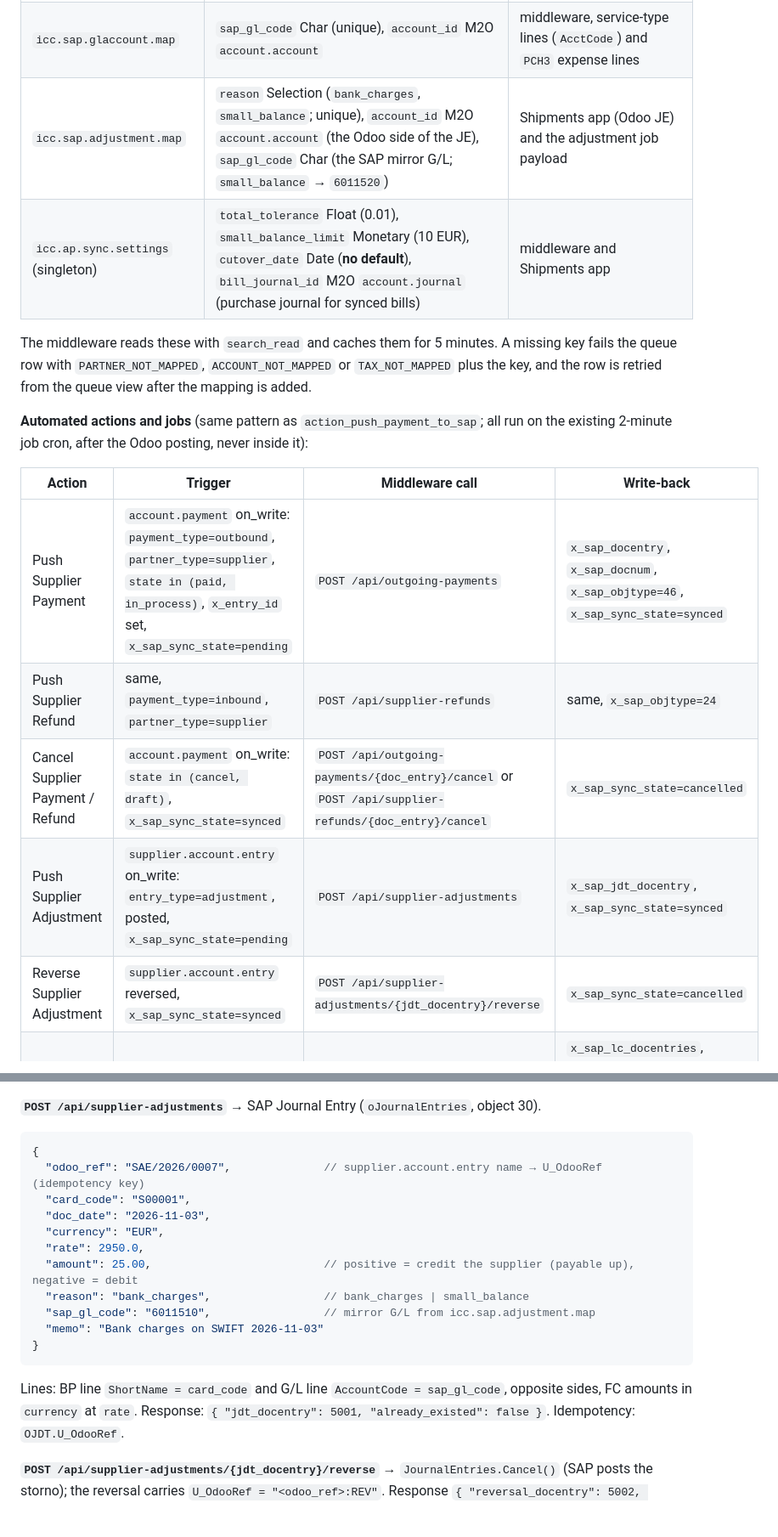
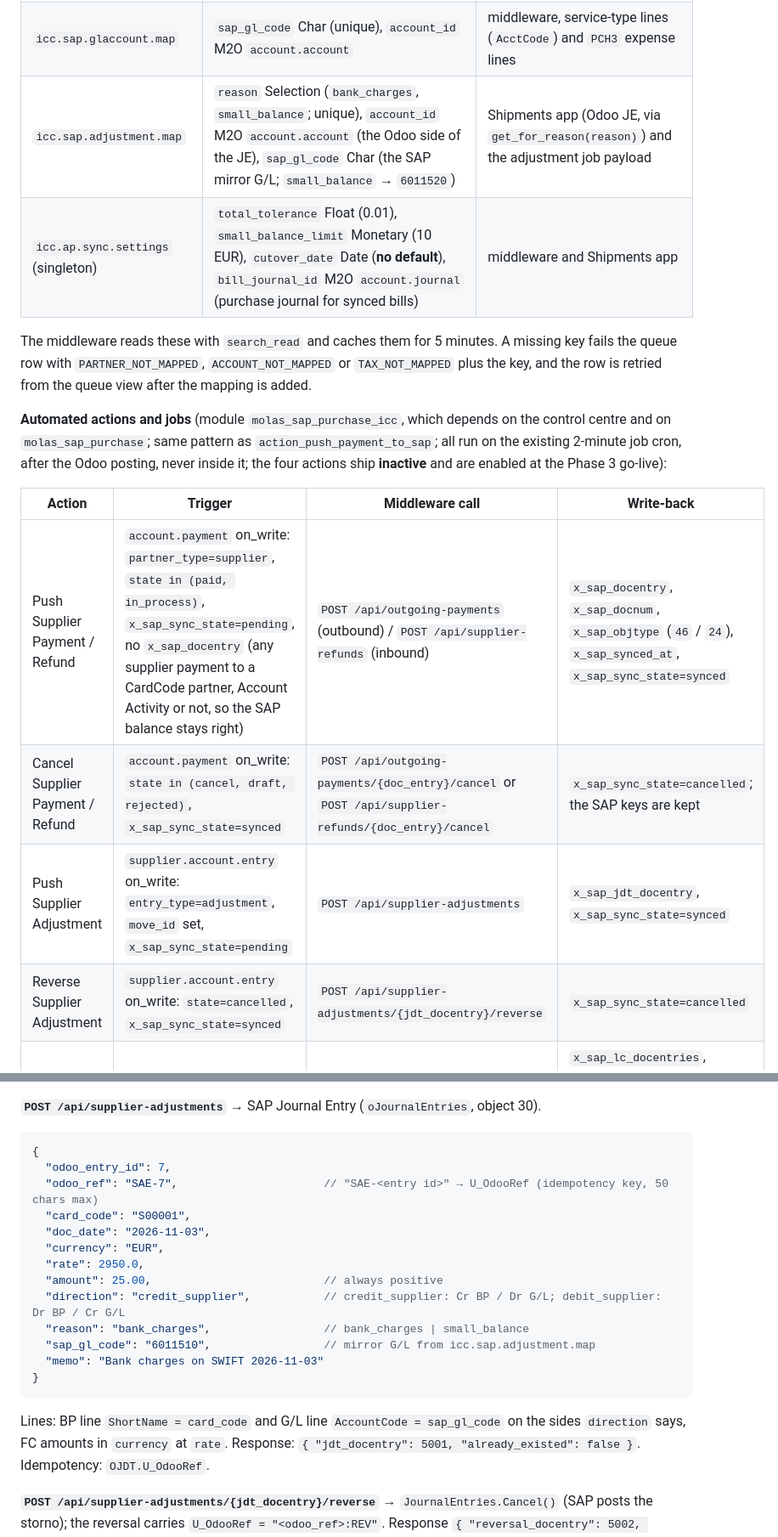
Before and after one commit to mlaseko/sap-odoo-middleware, a Markdown page: docs/molas_purchases_integration_spec.md, 2 parts joined by grey strips. Shown at 85% size. Rendered like a GitHub page; blank space fills up the shorter version.

Commit message:
Spec v4: adjustment direction, entry state, inactive control-centre actions
Contract details settled while building the control-centre bridge
(molas_sap_purchase_icc): supplier.account.entry gains adjustment_direction
and state (draft/posted/cancelled), the adjustment payload carries a
positive amount plus direction instead of a signed amount, odoo_ref is
SAE-<id>, the four automated actions ship inactive until Phase 3 go-live,
and any posted supplier payment to a CardCode partner is pushed.

Co-Authored-By: Claude Fable 5.1 <noreply@anthropic.com>
Claude-Session: https://claude.ai/code/session_01AmwyzjwBzqaCawErNkZezJ

````diff
--- a/docs/molas_purchases_integration_spec.md
+++ b/docs/molas_purchases_integration_spec.md
@@ -369,20 +371,19 @@ Implement inside the Shipments module and the Integration Control Centre, or as
 | `icc.sap.vatgroup.map` | `sap_vat_group` Char (unique), `tax_id` M2O `account.tax`, `active` | middleware, bill and credit-note lines (`PCH1.VatGroup` / `RPC1.VatGroup`) |
 | `icc.sap.itemgroup.map` | `sap_item_group` Integer (`OITB.ItmsGrpCod`, unique), `name`, `account_id` M2O `account.account`, `analytic_account_id` M2O (optional) | middleware, item lines of goods bills |
 | `icc.sap.glaccount.map` | `sap_gl_code` Char (unique), `account_id` M2O `account.account` | middleware, service-type lines (`AcctCode`) and `PCH3` expense lines |
-| `icc.sap.adjustment.map` | `reason` Selection (`bank_charges`, `small_balance`; unique), `account_id` M2O `account.account` (the Odoo side of the JE), `sap_gl_code` Char (the SAP mirror G/L; `small_balance` → `6011520`) | Shipments app (Odoo JE) and the adjustment job payload |
+| `icc.sap.adjustment.map` | `reason` Selection (`bank_charges`, `small_balance`; unique), `account_id` M2O `account.account` (the Odoo side of the JE), `sap_gl_code` Char (the SAP mirror G/L; `small_balance` → `6011520`) | Shipments app (Odoo JE, via `get_for_reason(reason)`) and the adjustment job payload |
 | `icc.ap.sync.settings` (singleton) | `total_tolerance` Float (0.01), `small_balance_limit` Monetary (10 EUR), `cutover_date` Date (**no default**), `bill_journal_id` M2O `account.journal` (purchase journal for synced bills) | middleware and Shipments app |
 
 The middleware reads these with `search_read` and caches them for 5 minutes. A missing key fails the queue row with `PARTNER_NOT_MAPPED`, `ACCOUNT_NOT_MAPPED` or `TAX_NOT_MAPPED` plus the key, and the row is retried from the queue view after the mapping is added.
 
-**Automated actions and jobs** (same pattern as `action_push_payment_to_sap`; all run on the existing 2-minute job cron, after the Odoo posting, never inside it):
+**Automated actions and jobs** (module `molas_sap_purchase_icc`, which depends on the control centre and on `molas_sap_purchase`; same pattern as `action_push_payment_to_sap`; all run on the existing 2-minute job cron, after the Odoo posting, never inside it; the four actions ship **inactive** and are enabled at the Phase 3 go-live):
 
 | Action | Trigger | Middleware call | Write-back |
 |---|---|---|---|
-| Push Supplier Payment | `account.payment` on_write: `payment_type=outbound`, `partner_type=supplier`, `state in (paid, in_process)`, `x_entry_id` set, `x_sap_sync_state=pending` | `POST /api/outgoing-payments` | `x_sap_docentry`, `x_sap_docnum`, `x_sap_objtype=46`, `x_sap_sync_state=synced` |
-| Push Supplier Refund | same, `payment_type=inbound`, `partner_type=supplier` | `POST /api/supplier-refunds` | same, `x_sap_objtype=24` |
-| Cancel Supplier Payment / Refund | `account.payment` on_write: `state in (cancel, draft)`, `x_sap_sync_state=synced` | `POST /api/outgoing-payments/{doc_entry}/cancel` or `POST /api/supplier-refunds/{doc_entry}/cancel` | `x_sap_sync_state=cancelled` |
-| Push Supplier Adjustment | `supplier.account.entry` on_write: `entry_type=adjustment`, posted, `x_sap_sync_state=pending` | `POST /api/supplier-adjustments` | `x_sap_jdt_docentry`, `x_sap_sync_state=synced` |
-| Reverse Supplier Adjustment | `supplier.account.entry` reversed, `x_sap_sync_state=synced` | `POST /api/supplier-adjustments/{jdt_docentry}/reverse` | `x_sap_sync_state=cancelled` |
+| Push Supplier Payment / Refund | `account.payment` on_write: `partner_type=supplier`, `state in (paid, in_process)`, `x_sap_sync_state=pending`, no `x_sap_docentry` (any supplier payment to a CardCode partner, Account Activity or not, so the SAP balance stays right) | `POST /api/outgoing-payments` (outbound) / `POST /api/supplier-refunds` (inbound) | `x_sap_docentry`, `x_sap_docnum`, `x_sap_objtype` (`46` / `24`), `x_sap_synced_at`, `x_sap_sync_state=synced` |
+| Cancel Supplier Payment / Refund | `account.payment` on_write: `state in (cancel, draft, rejected)`, `x_sap_sync_state=synced` | `POST /api/outgoing-payments/{doc_entry}/cancel` or `POST /api/supplier-refunds/{doc_entry}/cancel` | `x_sap_sync_state=cancelled`; the SAP keys are kept |
+| Push Supplier Adjustment | `supplier.account.entry` on_write: `entry_type=adjustment`, `move_id` set, `x_sap_sync_state=pending` | `POST /api/supplier-adjustments` | `x_sap_jdt_docentry`, `x_sap_sync_state=synced` |
+| Reverse Supplier Adjustment | `supplier.account.entry` on_write: `state=cancelled`, `x_sap_sync_state=synced` | `POST /api/supplier-adjustments/{jdt_docentry}/reverse` | `x_sap_sync_state=cancelled` |
 | Push Landed Costs (Phase 4) | `supplier.order` on_write: `x_lc_state=costs_final` | `POST /api/landed-costs` | `x_sap_lc_docentries`, `x_lc_state=pushed`, then post the Odoo clearing JE and set `x_sap_lc_docentry` on it; on failure `x_lc_state=error`, `x_lc_error` |
 
 - Any middleware error sets the record's `x_sap_sync_state=error` and `x_sap_sync_error`, and the job goes to `failed` with retry. A cancel or reverse refused by SAP is **not** auto-retried.
@@ -454,18 +456,20 @@ Idempotency: `SELECT DocEntry FROM OVPM WHERE U_OdooPayRef = @ref AND Canceled =
 
 ```json
 {
-  "odoo_ref": "SAE/2026/0007",              // supplier.account.entry name → U_OdooRef (idempotency key)
+  "odoo_entry_id": 7,
+  "odoo_ref": "SAE-7",                      // "SAE-<entry id>" → U_OdooRef (idempotency key, 50 chars max)
   "card_code": "S00001",
   "doc_date": "2026-11-03",
   "currency": "EUR",
   "rate": 2950.0,
-  "amount": 25.00,                          // positive = credit the supplier (payable up), negative = debit
+  "amount": 25.00,                          // always positive
+  "direction": "credit_supplier",           // credit_supplier: Cr BP / Dr G/L; debit_supplier: Dr BP / Cr G/L
   "reason": "bank_charges",                 // bank_charges | small_balance
   "sap_gl_code": "6011510",                 // mirror G/L from icc.sap.adjustment.map
   "memo": "Bank charges on SWIFT 2026-11-03"
 }
 ```
-Lines: BP line `ShortName = card_code` and G/L line `AccountCode = sap_gl_code`, opposite sides, FC amounts in `currency` at `rate`. Response: `{ "jdt_docentry": 5001, "already_existed": false }`.
+Lines: BP line `ShortName = card_code` and G/L line `AccountCode = sap_gl_code` on the sides `direction` says, FC amounts in `currency` at `rate`. Response: `{ "jdt_docentry": 5001, "already_existed": false }`.
 Idempotency: `OJDT.U_OdooRef`.
 
 **`POST /api/supplier-adjustments/{jdt_docentry}/reverse`** → `JournalEntries.Cancel()` (SAP posts the storno); the reversal carries `U_OdooRef = "<odoo_ref>:REV"`. Response `{ "reversal_docentry": 5002, "already_existed": false }`.
````
Also changed, not shown: other parts of docs/molas_purchases_integration_spec.md (+3 -0 lines).
